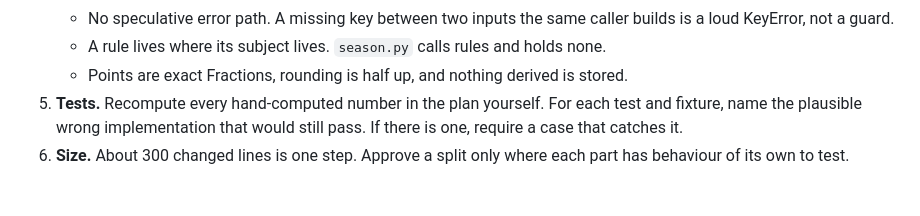
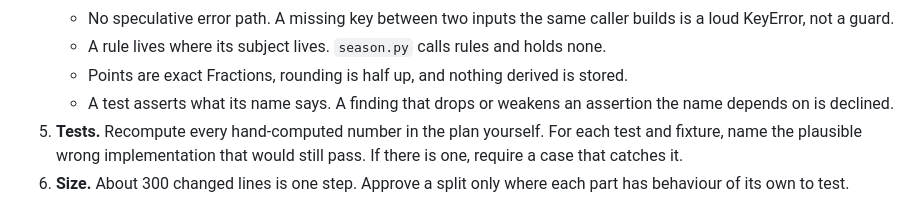
Before and after one commit to dedwardn/golf-league, a Markdown page: .claude/agents/architect.md, the part around the change. Rendered like a GitHub page.

Commit message:
Tooling: the architect keeps every test true to its name

```diff
--- a/.claude/agents/architect.md
+++ b/.claude/agents/architect.md
@@ -27,6 +27,7 @@ Check, in this order:
    - No speculative error path. A missing key between two inputs the same caller builds is a loud KeyError, not a guard.
    - A rule lives where its subject lives. `season.py` calls rules and holds none.
    - Points are exact Fractions, rounding is half up, and nothing derived is stored.
+   - A test asserts what its name says. A finding that drops or weakens an assertion the name depends on is declined.
 5. **Tests.** Recompute every hand-computed number in the plan yourself. For each test and fixture, name the plausible wrong implementation that would still pass. If there is one, require a case that catches it.
 6. **Size.** About 300 changed lines is one step. Approve a split only where each part has behaviour of its own to test.
 
```
Also changed, not shown: docs/steps/S9b-draft.md (deleted, +0 -312 lines).
